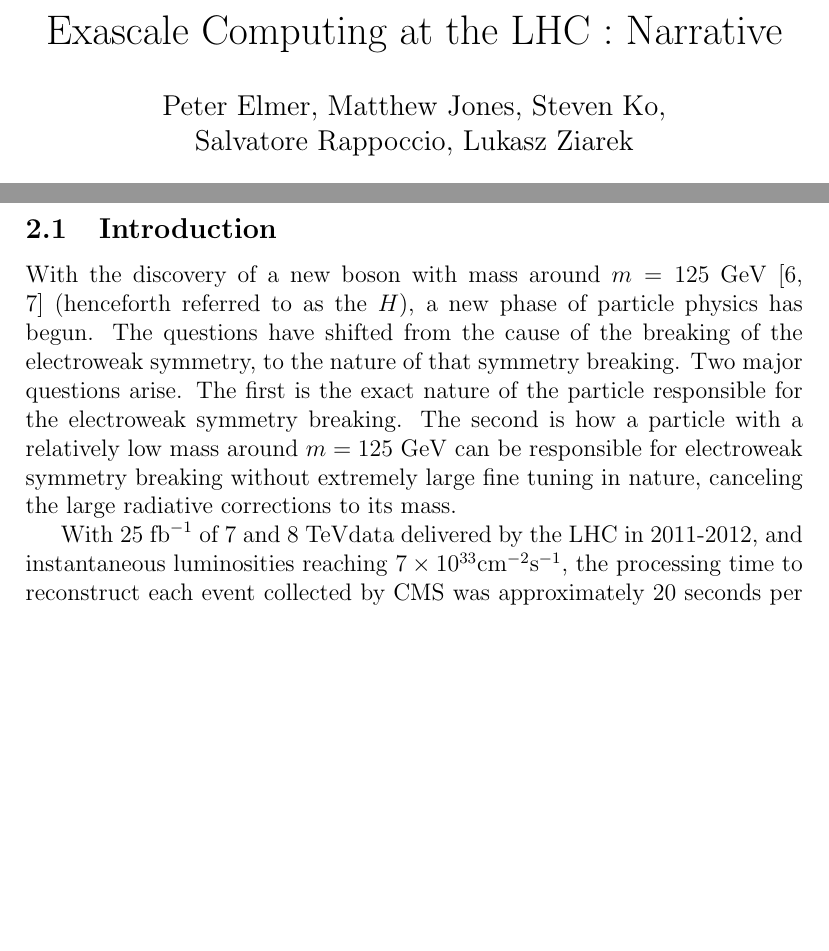
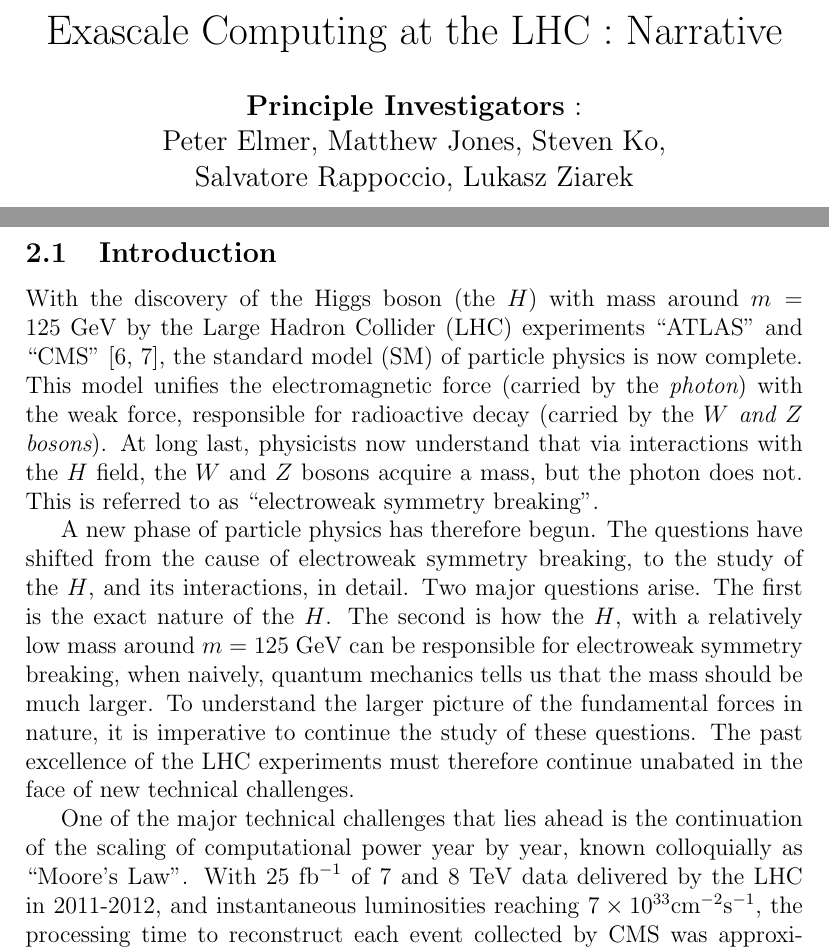
Before and after one commit to rappoccio/Exascale, a LaTeX document (CollaborativeFund2013/collaborative_proposal.tex): two parts of pages 1 and 4 of 8 before the commit and two parts of pages 1 and 5 of 9 after it, joined at a grey line, cut so that both start at the same text, the shorter picture padded with empty space. Compiled offline with pdfLaTeX.

Commit message:
Some textual edits

```diff
--- a/CollaborativeFund2013/collaborative_proposal.tex
+++ b/CollaborativeFund2013/collaborative_proposal.tex
@@ -23,7 +23,8 @@
 \begin{document}
 
 \title{Exascale Computing at the LHC : Narrative}
-\author{Peter Elmer, Matthew Jones, Steven Ko,\\ Salvatore Rappoccio, Lukasz Ziarek}
+\author{{\bf Principle Investigators} : \\ Peter Elmer, Matthew Jones,
+  Steven Ko,\\ Salvatore Rappoccio, Lukasz Ziarek \\ \\ {\bf Mentors} : Reneta Barneva, Valentin Brimkov}
 
 \maketitle
 
@@ -104,19 +114,37 @@ and administering high-performance computing facilites for large-scale scientifi
 
 \subsection{Introduction}
 
-With the discovery of a new boson with mass around $m=125$
-\GeV ~\cite{higgs_cms,higgs_atlas} (henceforth referred to as the
-$H$), a new phase of particle physics
-has begun. The questions have shifted from the cause of the breaking
-of the electroweak symmetry, to the nature of that symmetry
-breaking. Two major questions arise. The first is the exact nature of
-the particle responsible for the electroweak symmetry breaking. The
-second is how a particle with a relatively low mass around $m=125$ \GeV\
-can be responsible for electroweak symmetry breaking
-without extremely large fine tuning in nature, canceling
-the large radiative corrections to its mass.
+With the discovery of the Higgs boson (the $H$) with mass around
+$m=125 \;\GeV$ by the Large Hadron Collider (LHC)
+experiments ``ATLAS'' and ``CMS''~\cite{higgs_cms,higgs_atlas}, the
+standard model (SM) of particle
+physics is now complete. This model unifies the electromagnetic force
+(carried by the {\em photon}) with the weak force, responsible for
+radioactive decay (carried by the {\em $W$ and $Z$ bosons}).
+At long last,
+physicists now understand that via interactions with the $H$ field,
+the $W$ and $Z$ bosons acquire a mass, but the photon does not.
+This is referred to as ``electroweak symmetry breaking''.
 
-With 25 $\fbinv$ of 7 and 8 \TeV data delivered by the LHC in
+
+A new phase of particle physics has therefore begun.
+The questions have shifted from the cause of electroweak symmetry
+breaking, to the study of the $H$, and its interactions, in
+detail. Two major questions arise. The first is the exact nature of
+the $H$. The
+second is how the $H$, with a relatively low mass around $m=125 \;\GeV$
+can be responsible for electroweak symmetry breaking, when naively,
+quantum mechanics tells us that the mass should be much larger.
+To understand the larger picture of the fundamental forces in nature,
+it is imperative to continue the study of these questions.
+The past excellence of the LHC experiments must therefore continue
+unabated in the face of new technical challenges.
+
+
+One of the major technical challenges that lies ahead is the
+continuation of the scaling of computational power year by year, known
+colloquially as ``Moore's Law''.
+With 25 $\fbinv$ of 7 and 8 \TeV\ data delivered by the LHC in
 2011-2012, and instantaneous luminosities reaching
 $7\instlumiA$, the processing
 time to reconstruct each event collected by CMS was approximately 20
```
Also changed, not shown: CollaborativeFund2013/collaborative_proposal.pdf, CollaborativeFund2013/collaborative_proposal.tex (13 more changed lines), 2 other files.
